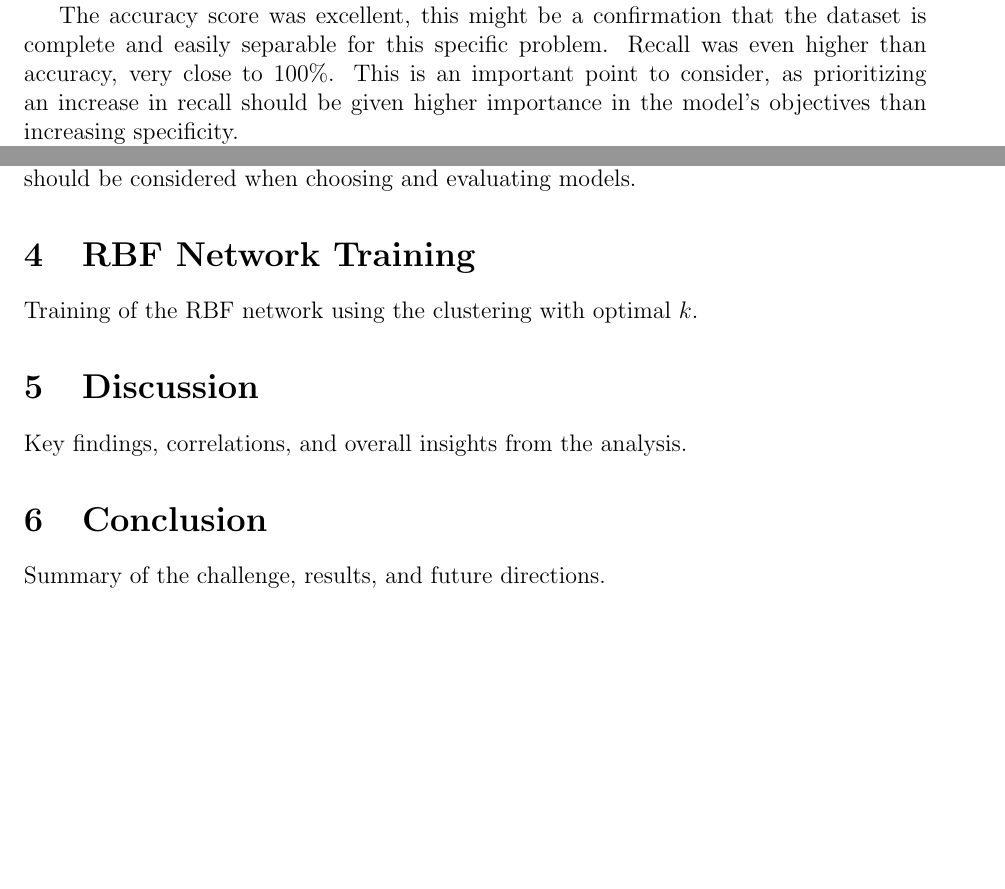
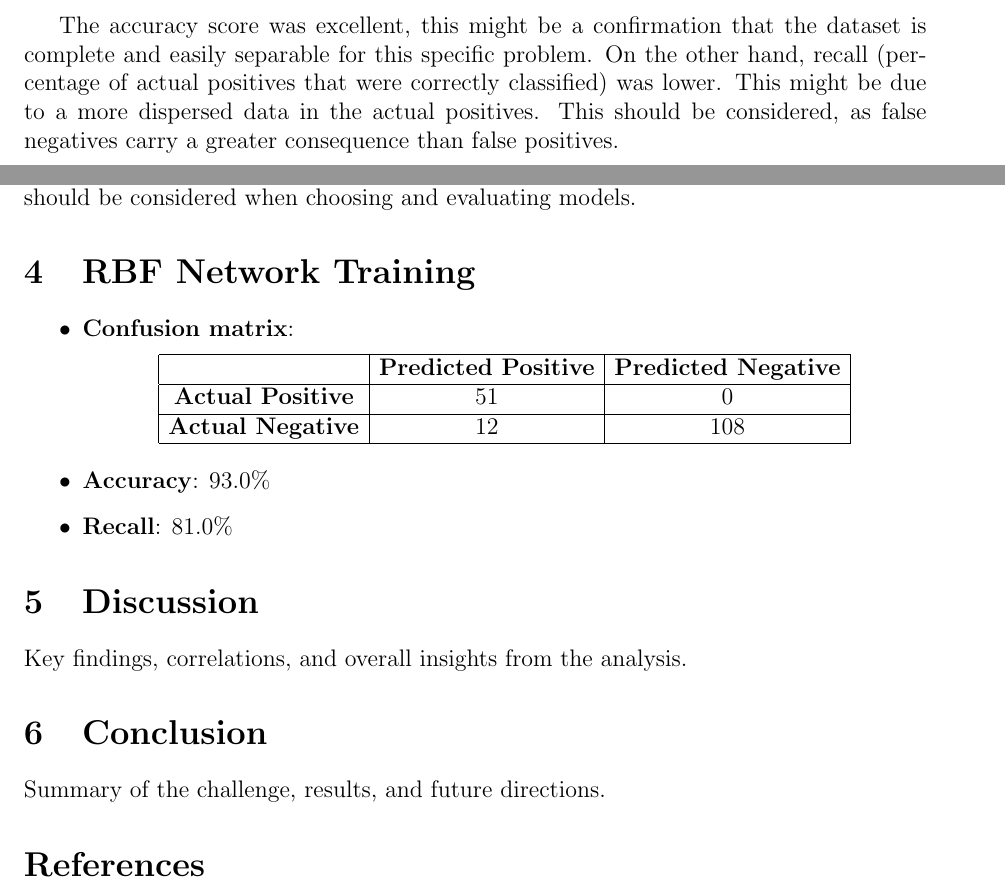
Before and after one commit to guiijose/Machine-Learning, a LaTeX document (merit-award/report.tex): two parts of pages 4 and 5 of 6 before the commit and two parts of pages 3 and 5 of 5 after it, joined at a grey line, cut so that both start at the same text, the shorter picture padded with empty space. Compiled offline with pdfLaTeX.

Commit message:
metricas corrigidas

```diff
--- a/merit-award/report.tex
+++ b/merit-award/report.tex
@@ -110,3 +110,5 @@ Logistic regression was applied to the raw dataset. These are the results:
     \end{array}
     \]
     \item \textbf{Accuracy}: 97.1\%
+    \item \textbf{Recall}: 93.7\%
+
@@ -115,7 +115,7 @@ Logistic regression was applied to the raw dataset. These are the results:
 
 \end{itemize}
 
-The accuracy score was excellent, this might be a confirmation that the dataset is complete and easily separable for this specific problem. Recall was even higher than accuracy, very close to 100\%. This is an important point to consider, as prioritizing an increase in recall should be given higher importance in the model’s objectives than increasing specificity.
+The accuracy score was excellent, this might be a confirmation that the dataset is complete and easily separable for this specific problem. On the other hand, recall (percentage of actual positives that were correctly classified) was lower. This might be due to a more dispersed data in the actual positives. This should be considered, as false negatives carry a greater consequence than false positives.
 
 \section{EM Clustering Analysis}
 \label{sec:em-clustering}
@@ -164,7 +164,24 @@ The recall metric peaked when the accuracy was at its lowest, for \( k \in \{ 4,
 
 \section{RBF Network Training}
 \label{sec:rbf-network}
-Training of the RBF network using the clustering with optimal \(k\).
+\begin{itemize}
+    \item \textbf{Confusion matrix}:
+    \[
+    \begin{array}{|c|c|c|}
+    \hline
+    & \textbf{Predicted Positive} & \textbf{Predicted Negative} \\
+    \hline
+    \textbf{Actual Positive} & 51 & 0 \\
+    \hline
+    \textbf{Actual Negative} & 12 & 108 \\
+    \hline
+    \end{array}
+    \]
+    \item \textbf{Accuracy}: 93.0\%
+    \item \textbf{Recall}: 81.0\%
+
+
+\end{itemize}
 
 \section{Discussion}
 \label{sec:discussion}
```
Also changed, not shown: merit-award/report.tex (6 more changed lines).
